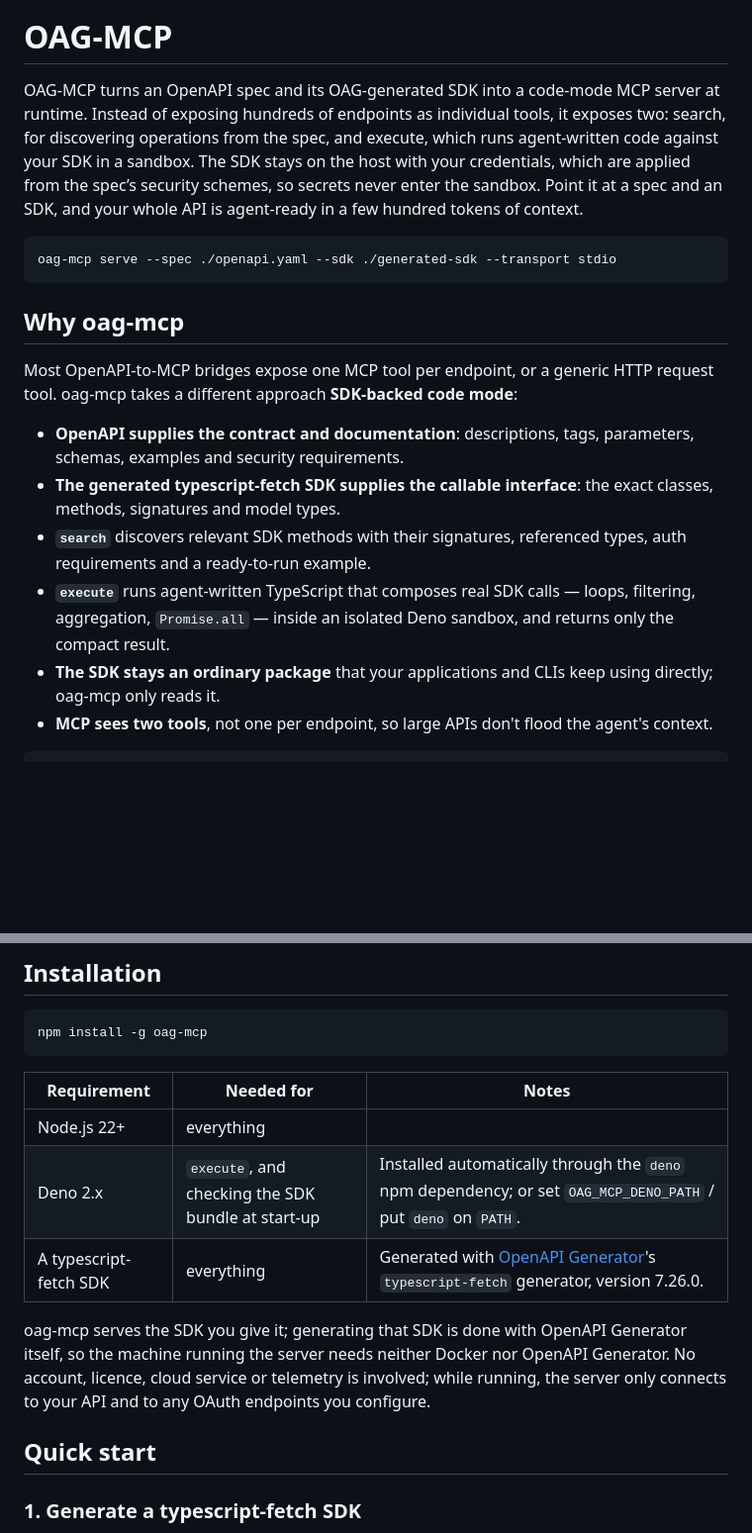
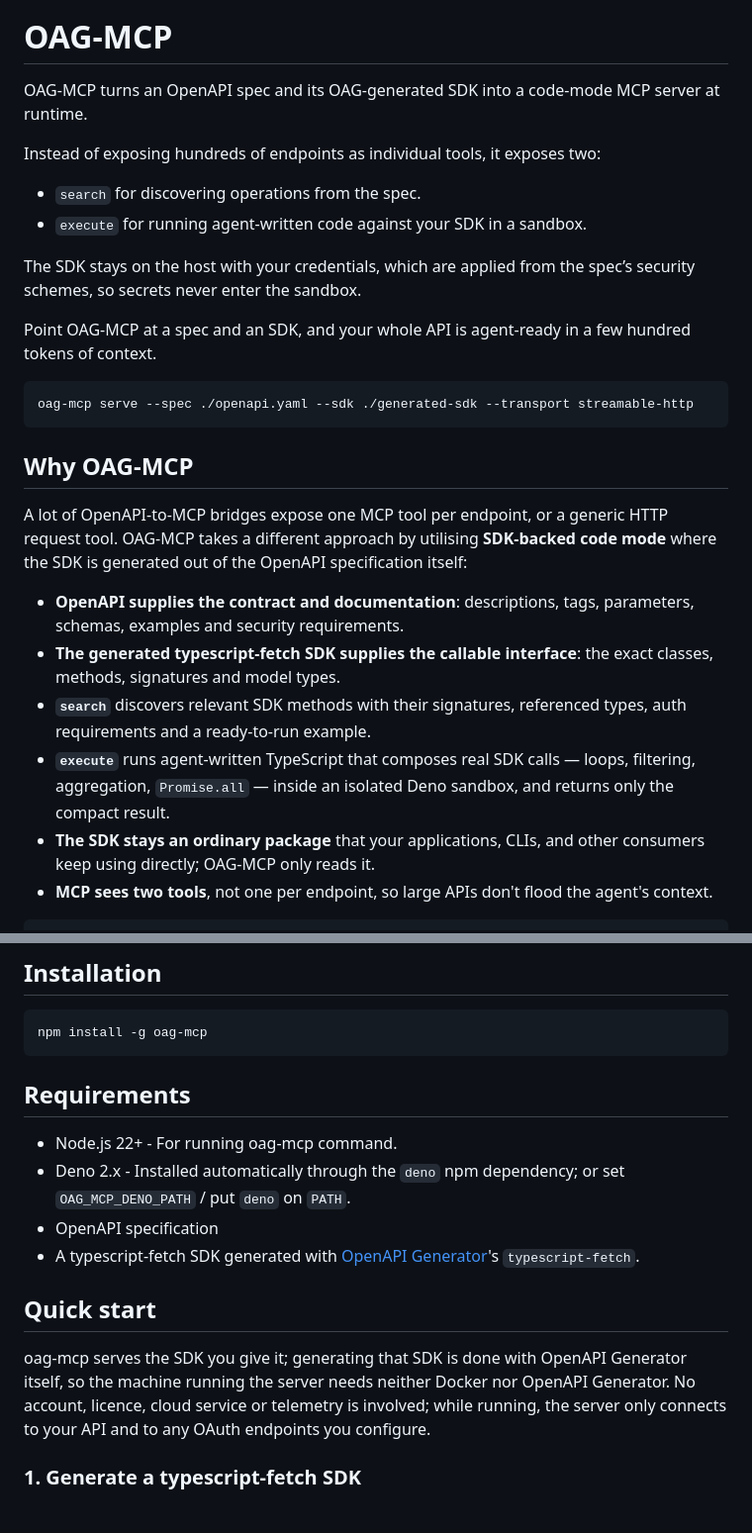
Before and after one commit to oapicf/oag-mcp, a Markdown page: README.md, 2 parts joined by grey strips. Shown at 99% size. Rendered like a GitHub page; blank space fills up the shorter version.

Commit message:
Reformat first half of README.

````diff
--- a/README.md
+++ b/README.md
@@ -13,17 +13,26 @@
 
 # OAG-MCP
 
-OAG-MCP turns an OpenAPI spec and its OAG-generated SDK into a code-mode MCP server at runtime. Instead of exposing hundreds of endpoints as individual tools, it exposes two: search, for discovering operations from the spec, and execute, which runs agent-written code against your SDK in a sandbox. The SDK stays on the host with your credentials, which are applied from the spec’s security schemes, so secrets never enter the sandbox. Point it at a spec and an SDK, and your whole API is agent-ready in a few hundred tokens of context.
+OAG-MCP turns an OpenAPI spec and its OAG-generated SDK into a code-mode MCP server at runtime.
+
+Instead of exposing hundreds of endpoints as individual tools, it exposes two:
+
+* `search` for discovering operations from the spec.
+* `execute` for running agent-written code against your SDK in a sandbox.
+
+The SDK stays on the host with your credentials, which are applied from the spec’s security schemes, so secrets never enter the sandbox.
+
+Point OAG-MCP at a spec and an SDK, and your whole API is agent-ready in a few hundred tokens of context.
 
 ```bash
-oag-mcp serve --spec ./openapi.yaml --sdk ./generated-sdk --transport stdio
+oag-mcp serve --spec ./openapi.yaml --sdk ./generated-sdk --transport streamable-http
 ```
 
-## Why oag-mcp
+## Why OAG-MCP
 
-Most OpenAPI-to-MCP bridges expose one MCP tool per endpoint, or a generic
-HTTP request tool. oag-mcp takes a different approach  **SDK-backed code
-mode**:
+A lot of OpenAPI-to-MCP bridges expose one MCP tool per endpoint, or a generic
+HTTP request tool. OAG-MCP takes a different approach by utilising **SDK-backed code
+mode** where the SDK is generated out of the OpenAPI specification itself:
 
 * **OpenAPI supplies the contract and documentation**: descriptions, tags,
   parameters, schemas, examples and security requirements.
@@ -34,8 +43,8 @@ mode**:
 * **`execute`** runs agent-written TypeScript that composes real SDK calls —
   loops, filtering, aggregation, `Promise.all` — inside an isolated Deno
   sandbox, and returns only the compact result.
-* **The SDK stays an ordinary package** that your applications and CLIs keep
-  using directly; oag-mcp only reads it.
+* **The SDK stays an ordinary package** that your applications, CLIs, and other consumers keep
+  using directly; OAG-MCP only reads it.
 * **MCP sees two tools**, not one per endpoint, so large APIs don't flood the
   agent's context.
 
@@ -58,19 +67,20 @@ mode**:
 npm install -g oag-mcp
 ```
 
-| Requirement | Needed for | Notes |
-| --- | --- | --- |
-| Node.js 22+ | everything | |
-| Deno 2.x | `execute`, and checking the SDK bundle at start-up | Installed automatically through the `deno` npm dependency; or set `OAG_MCP_DENO_PATH` / put `deno` on `PATH`. |
-| A typescript-fetch SDK | everything | Generated with [OpenAPI Generator](https://openapi-generator.tech)'s `typescript-fetch` generator, version 7.26.0. |
+## Requirements
+
+* Node.js 22+ - For running oag-mcp command.
+* Deno 2.x - Installed automatically through the `deno` npm dependency; or set `OAG_MCP_DENO_PATH` / put `deno` on `PATH`.
+* OpenAPI specification
+* A typescript-fetch SDK generated with [OpenAPI Generator](https://openapi-generator.tech)'s `typescript-fetch`.
+
+## Quick start
 
 oag-mcp serves the SDK you give it; generating that SDK is done with
 OpenAPI Generator itself, so the machine running the server needs neither
 Docker nor OpenAPI Generator. No account, licence, cloud service or
 telemetry is involved; while running, the server only connects to your API and
 to any OAuth endpoints you configure.
-
-## Quick start
 
 ### 1. Generate a typescript-fetch SDK
 
````
